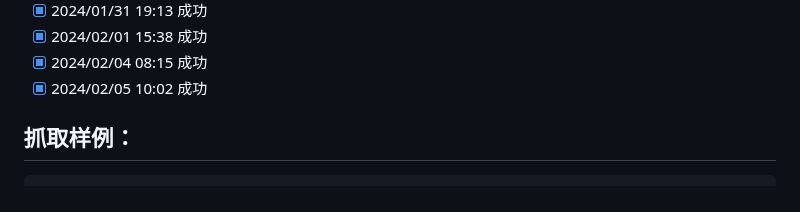
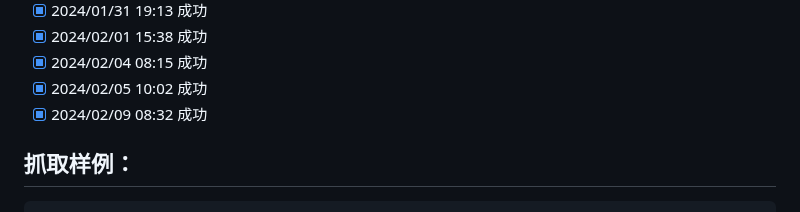
Before and after one commit to saermart/DouyinLiveWebFetcher, a Markdown page: README.MD, the part around the change. Rendered like a GitHub page.

Commit message:
测试成功

````diff
--- a/README.MD
+++ b/README.MD
@@ -35,6 +35,7 @@
 - [x] 2024/02/01 15:38 成功
 - [x] 2024/02/04 08:15 成功
 - [x] 2024/02/05 10:02 成功
+- [x] 2024/02/09 08:32 成功
 
 ## 抓取样例：
 ```text
````
